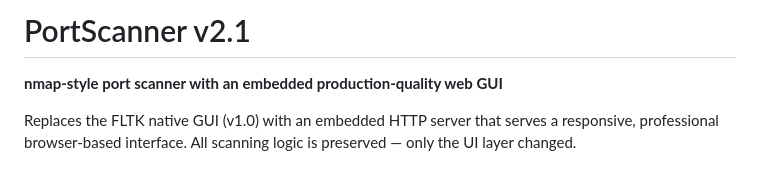
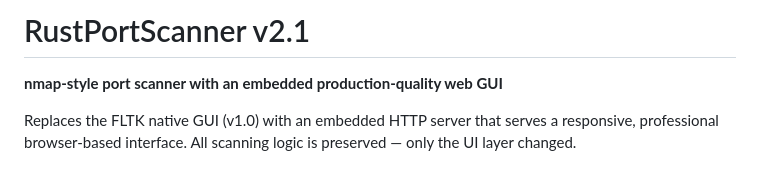
Before and after one commit to crazywifi/RustPortScanner_GUI, a Markdown page: README.md, the part around the change. Drawn GitHub-style.

```diff
--- a/README.md
+++ b/README.md
@@ -1,4 +1,4 @@
-# PortScanner v2.1
+# RustPortScanner v2.1
 
 **nmap-style port scanner with an embedded production-quality web GUI**
 
```
